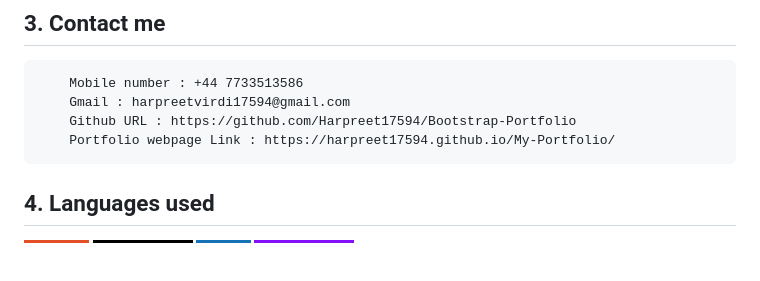
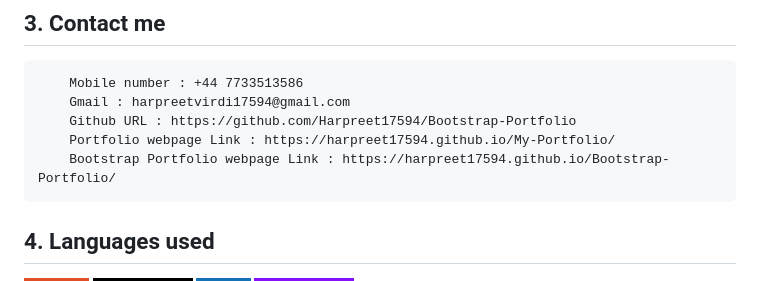
Before and after one commit to Harpreet17594/Bootstrap-Portfolio, a Markdown page: README.md, the part around the change. Drawn GitHub-style; badges without logos; blank space fills up the shorter version.

Commit message:
Updated readme added links

```diff
--- a/README.md
+++ b/README.md
@@ -40,6 +40,8 @@ This design is a bootstrap design i have recreated my-portfolio design with boot
         Gmail : harpreetvirdi17594@gmail.com
         Github URL : https://github.com/Harpreet17594/Bootstrap-Portfolio
         Portfolio webpage Link : https://harpreet17594.github.io/My-Portfolio/
+        Bootstrap Portfolio webpage Link : https://harpreet17594.github.io/Bootstrap-Portfolio/
+
 
 
 
```
